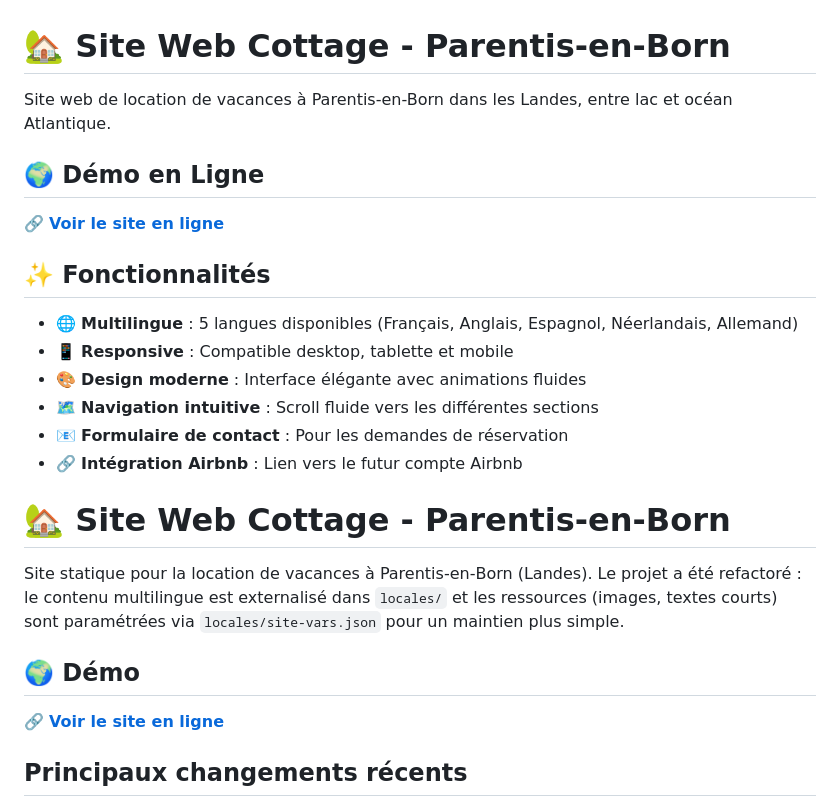
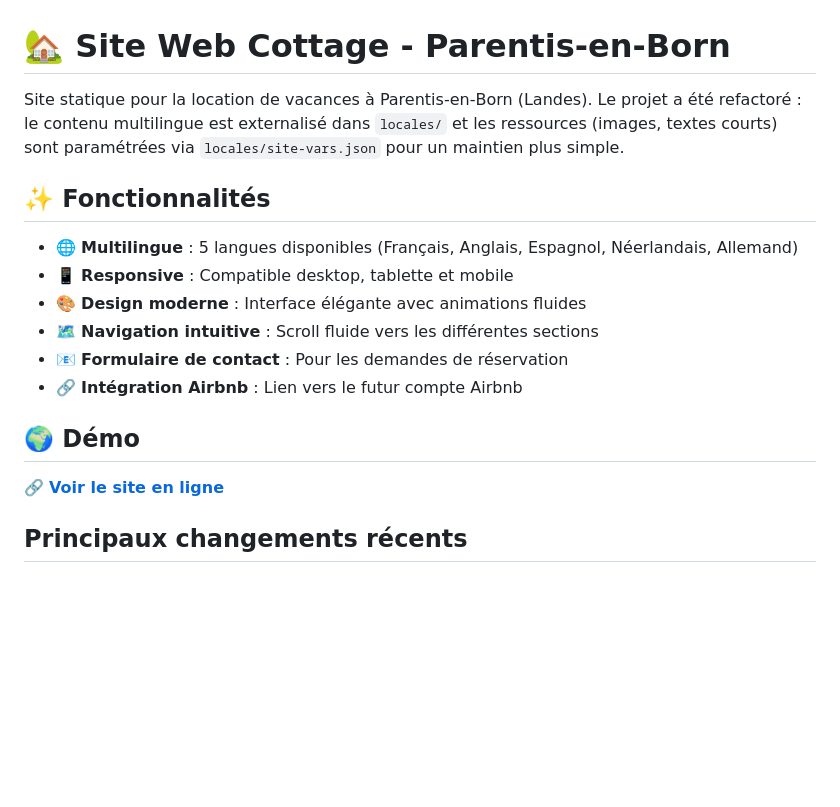
Before and after one commit to maxpoirette/SiteWebCottage, a Markdown page: README.md, the part around one of its changes. GitHub-like rendering; blank space fills up the shorter version.

Commit message:
Correction readme.md

```diff
--- a/README.md
+++ b/README.md
@@ -1,10 +1,6 @@
 # 🏡 Site Web Cottage - Parentis-en-Born
 
-Site web de location de vacances à Parentis-en-Born dans les Landes, entre lac et océan Atlantique.
-
-## 🌍 Démo en Ligne
-
-🔗 **[Voir le site en ligne](https://maxpoirette.github.io/SiteWebCottage/)**
+Site statique pour la location de vacances à Parentis‑en‑Born (Landes). Le projet a été refactoré : le contenu multilingue est externalisé dans `locales/` et les ressources (images, textes courts) sont paramétrées via `locales/site-vars.json` pour un maintien plus simple.
 
 ## ✨ Fonctionnalités
 
@@ -14,9 +10,6 @@ Site web de location de vacances à Parentis-en-Born dans les Landes, entre lac
 - 🗺️ **Navigation intuitive** : Scroll fluide vers les différentes sections
 - 📧 **Formulaire de contact** : Pour les demandes de réservation
 - 🔗 **Intégration Airbnb** : Lien vers le futur compte Airbnb
-# 🏡 Site Web Cottage - Parentis-en-Born
-
-Site statique pour la location de vacances à Parentis‑en‑Born (Landes). Le projet a été refactoré : le contenu multilingue est externalisé dans `locales/` et les ressources (images, textes courts) sont paramétrées via `locales/site-vars.json` pour un maintien plus simple.
 
 ## 🌍 Démo
 
```
Also changed, not shown: other parts of README.md (+1 -1 lines).
